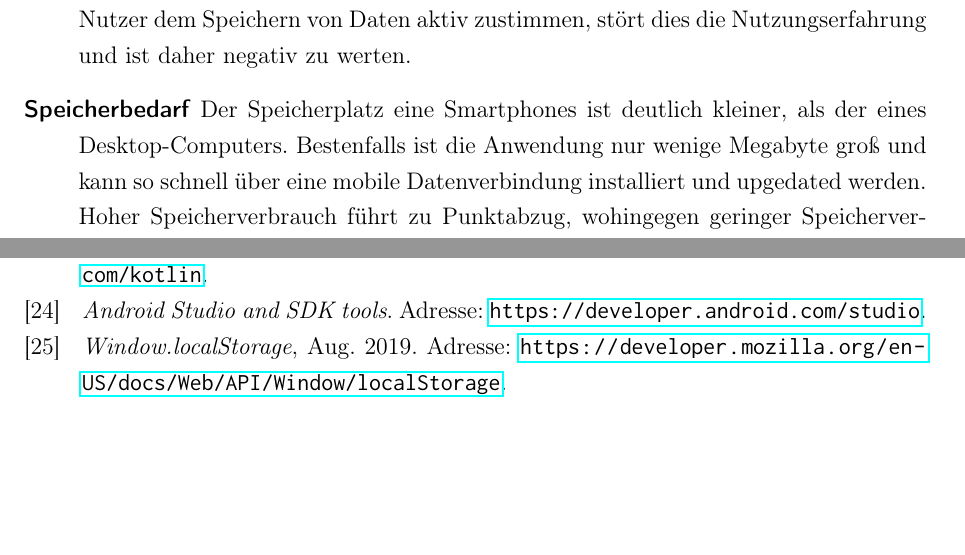
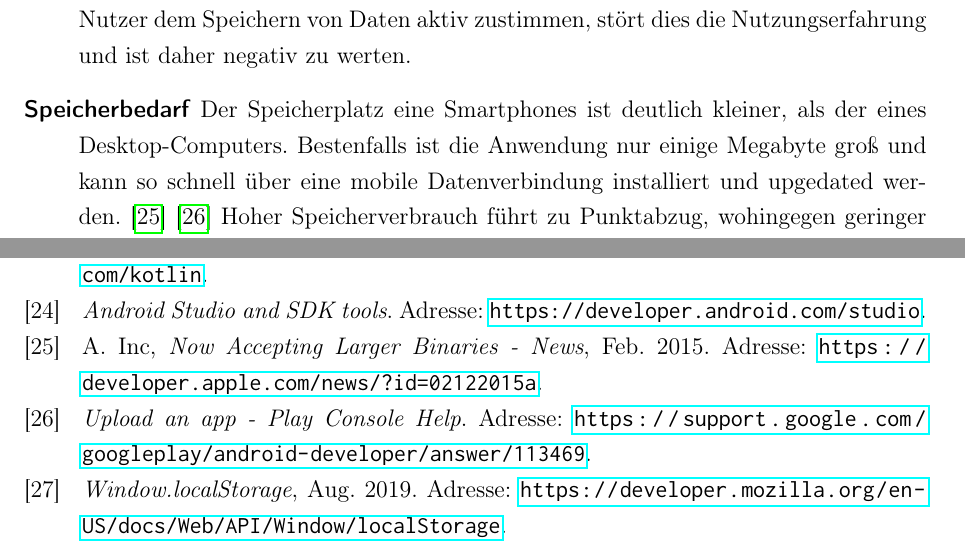
Before and after one commit to oliver-rudzinski/pwa-research-project, a LaTeX thesis (thesis-source/root.tex, which reads thesis-source/main-matter/4_Framework.tex, thesis-source/studienarbeit_pwa.bib): two parts of pages 38 and 79 of 79, joined at a grey line, cut so that both start at the same text, the shorter picture padded with empty space. Compiled offline with pdfLaTeX; a LaTeX package or settings file that is missing is left out.

Commit message:
Sources for App Storage Size

```diff
--- a/thesis-source/main-matter/4_Framework.tex
+++ b/thesis-source/main-matter/4_Framework.tex
@@ -83,7 +83,7 @@ Die einzelnen Kriterien aus der Evaluationsmatrix werden nun genauer definiert:
 	      Können Daten nur temporär und nicht persistent gespeichert werden, führt dies zu starkem Punktabzug. Muss der Nutzer dem Speichern von Daten aktiv zustimmen, stört dies die Nutzungserfahrung und ist daher negativ zu werten.
 
 	\item [Speicherbedarf]
-	      Der Speicherplatz eine Smartphones ist deutlich kleiner, als der eines Desktop-Computers. Bestenfalls ist die Anwendung nur wenige Megabyte groß und kann so schnell über eine mobile Datenverbindung installiert und upgedated werden.
+	      Der Speicherplatz eine Smartphones ist deutlich kleiner, als der eines Desktop-Computers. Bestenfalls ist die Anwendung nur einige Megabyte groß und kann so schnell über eine mobile Datenverbindung installiert und upgedated werden. \cite{AppleMaxAppSize} \cite{GoogleMaxAppSize}
 	      Hoher Speicherverbrauch führt zu Punktabzug, wohingegen geringer Speicherverbrauch positiv bewertet wird. Der Verbrauch ist unter den einzelnen Plattformen relativ zu bewerten.
 
 	\item [Aktualisierbarkeit]
--- a/thesis-source/studienarbeit_pwa.bib
+++ b/thesis-source/studienarbeit_pwa.bib
@@ -67,6 +67,10 @@ urldate = {2019-10-12}
 
 @misc{MaterialUI, title={Angular Material}, url={https://material.angular.io/}, journal={Angular Material}, author={Angular}}
 
+@misc{GoogleMaxAppSize, title={Upload an app - Play Console Help}, url={https://support.google.com/googleplay/android-developer/answer/113469}, journal={Google}, publisher={Google}}
+
+@misc{AppleMaxAppSize, title={Now Accepting Larger Binaries - News}, url={https://developer.apple.com/news/?id=02122015a}, journal={Apple Developer}, author={Apple Inc}, year={2015}, month={Feb}}
+
 % ------------------------------------------------------------------------------
 % STATISTICS
 % ------------------------------------------------------------------------------
```
